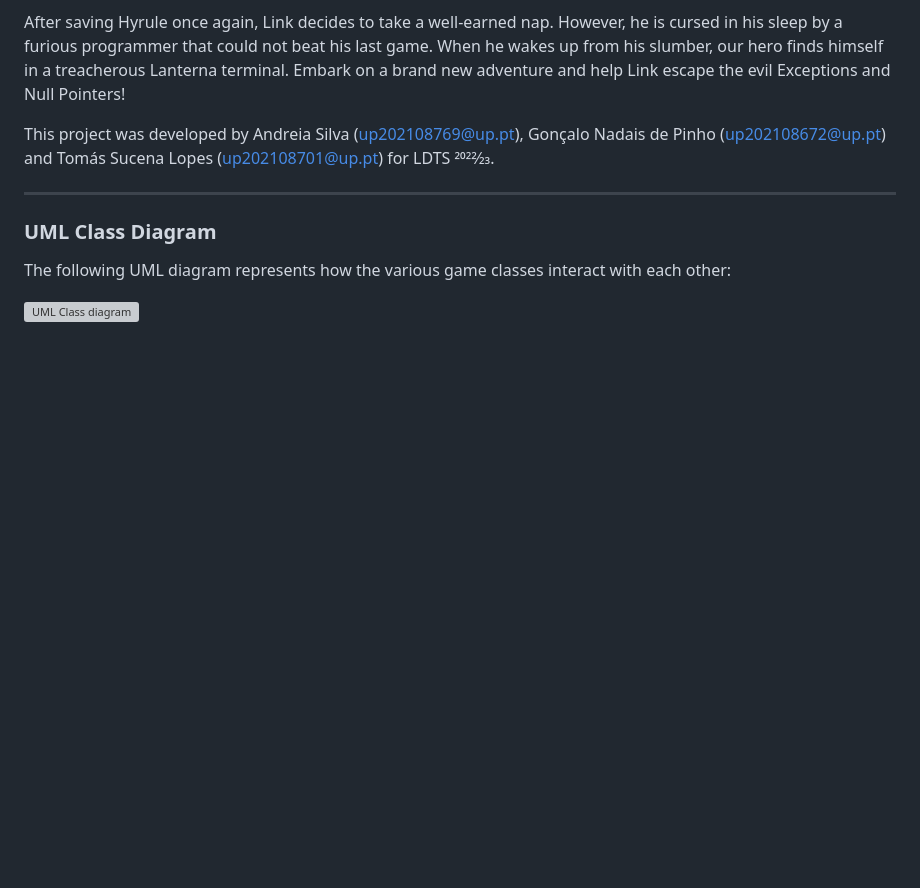
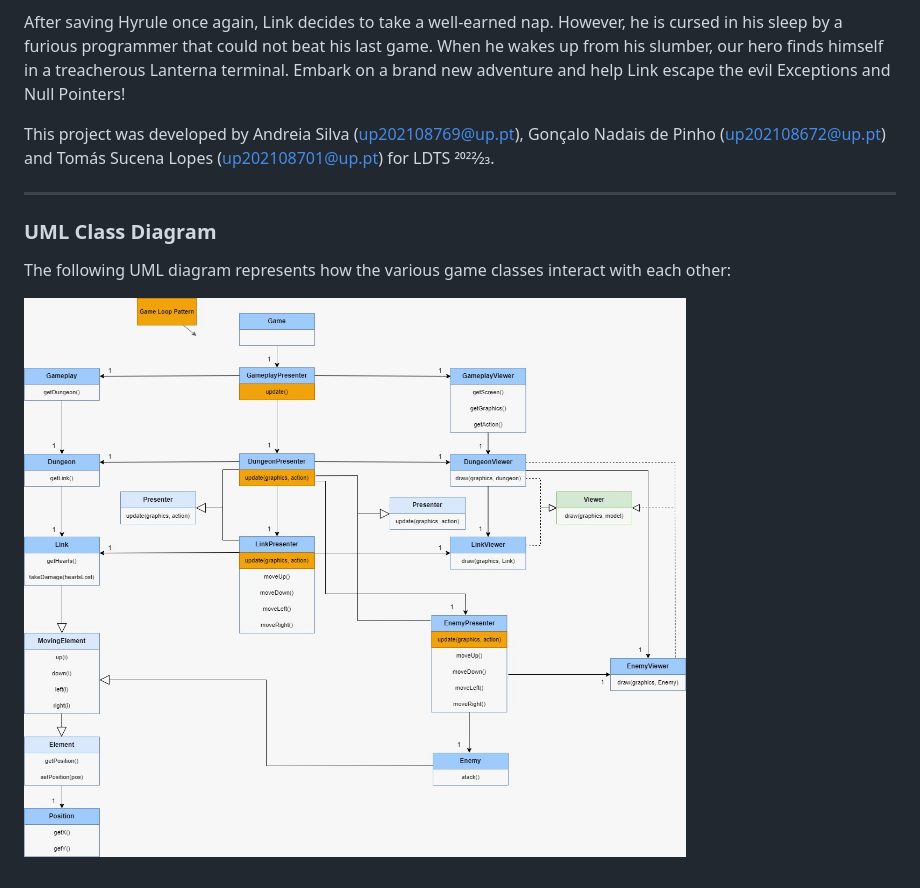
Before and after one commit to tomas-sucena/2022-FEUP-LDTS, a Markdown page: README.md, the part around the change. Rendered like a GitHub page; pictures changed too: docs/UML.png (added); blank space fills up the shorter version; grey boxes are pictures that could not be loaded.

```diff
--- a/README.md
+++ b/README.md
@@ -12,4 +12,4 @@ This project was developed by Andreia Silva (up202108769@up.pt), Gonçalo Nadais
 
 The following UML diagram represents how the various game classes interact with each other:
 
-![UML Class diagram](docs/uml.png)
+![UML Class diagram](docs/UML.png)
```
Also changed, not shown: docs/README.md (+1 -1 lines).
